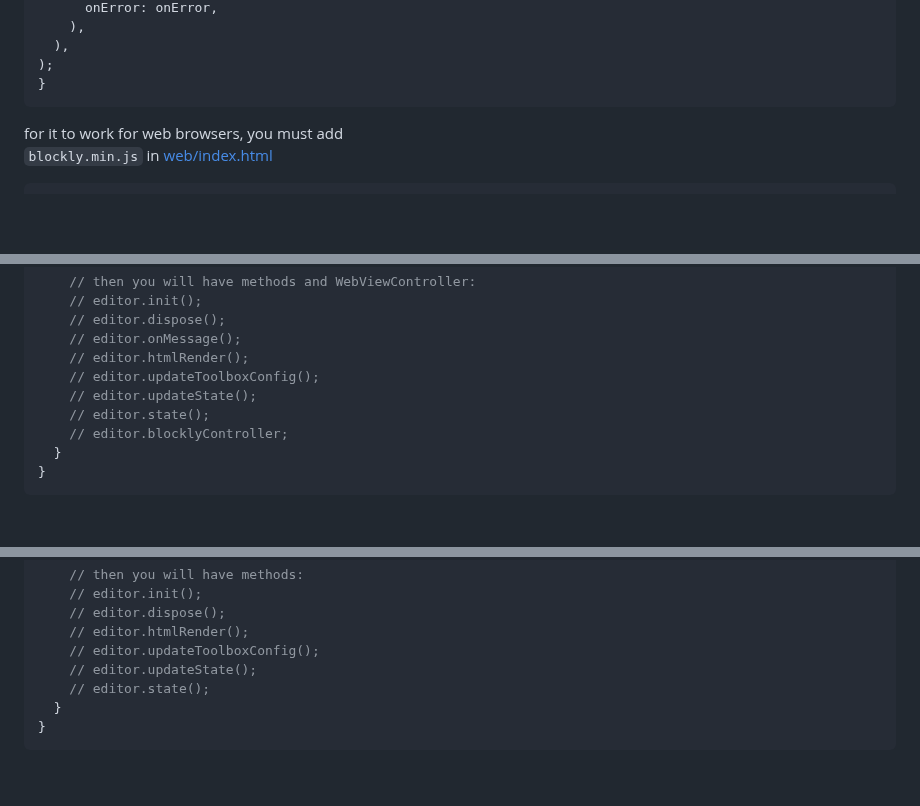
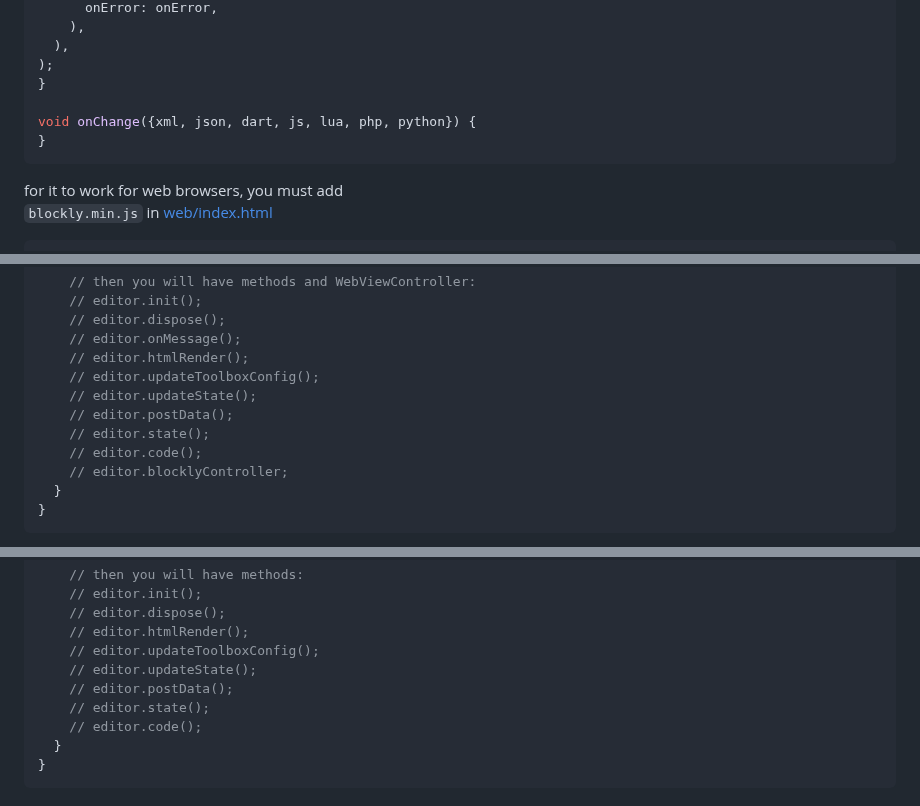
Before and after one commit to mobile-blockly/flutter_blockly, a Markdown page: README.md, 3 parts joined by grey strips. Drawn GitHub-style; folded sections open; blank space fills up the shorter version.

````diff
--- a/README.md
+++ b/README.md
@@ -38,6 +38,9 @@ return Scaffold(
   ),
 );
 }
+
+void onChange({xml, json, dart, js, lua, php, python}) {
+}
 ```
 
 for it to work for web browsers, you must add\
@@ -94,7 +104,9 @@ class _MyWidgetState extends State<MyWidgetState> {
     // editor.htmlRender();
     // editor.updateToolboxConfig();
     // editor.updateState();
+    // editor.postData();
     // editor.state();
+    // editor.code();
     // editor.blocklyController;
   }
 }
@@ -133,7 +145,9 @@ class _MyWidgetState extends State<MyWidgetState> {
     // editor.htmlRender();
     // editor.updateToolboxConfig();
     // editor.updateState();
+    // editor.postData();
     // editor.state();
+    // editor.code();
   }
 }
 ```
````
Also changed, not shown: other parts of README.md (+7 -0 lines).
